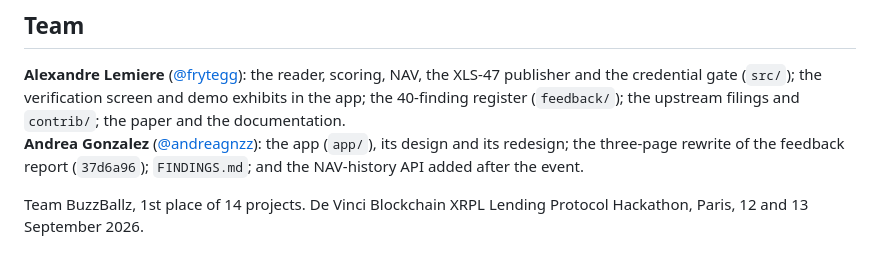
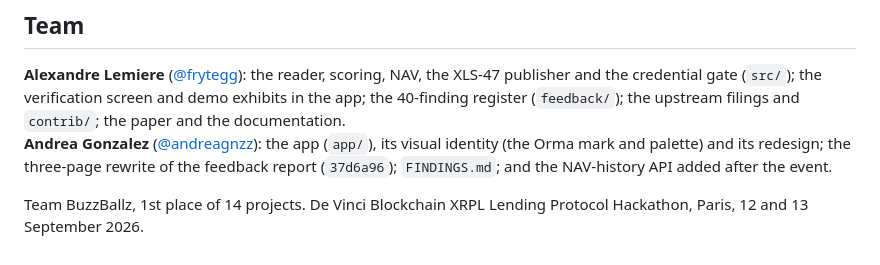
Before and after one commit to BuzzBallz/orma, a Markdown page: README.md, the part around one of its changes. Drawn GitHub-style.

Commit message:
docs(readme): settle the Team credit
The Orma mark and palette came from Andrea's archive; b1acf48 and e81889e
brought them into the first build. The visual identity is therefore credited
to Andrea, and the marker that held the wording open is removed.

```diff
--- a/README.md
+++ b/README.md
@@ -557,7 +556,7 @@ after:
 **Alexandre Lemiere** ([@frytegg](https://github.com/frytegg)): the reader, scoring, NAV, the XLS-47
 publisher and the credential gate (`src/`); the verification screen and demo exhibits in the app; the
 40-finding register (`feedback/`); the upstream filings and `contrib/`; the paper and the documentation.\
-**Andrea Gonzalez** ([@andreagnzz](https://github.com/andreagnzz)): the app (`app/`), its design and its redesign; the
+**Andrea Gonzalez** ([@andreagnzz](https://github.com/andreagnzz)): the app (`app/`), its visual identity (the Orma mark and palette) and its redesign; the
 three-page rewrite of the feedback report (`37d6a96`); `FINDINGS.md`; and the NAV-history API added after the
 event.
 
```
Also changed, not shown: other parts of README.md (+0 -1 lines).
